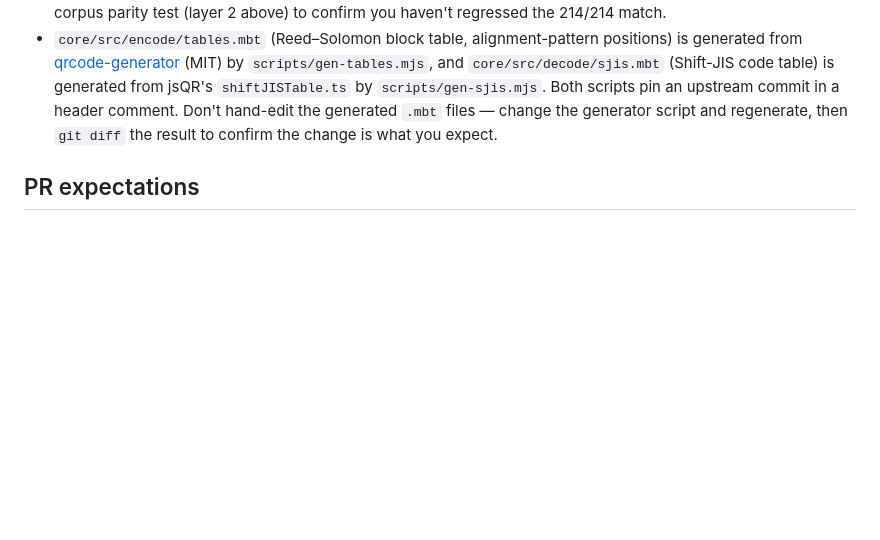
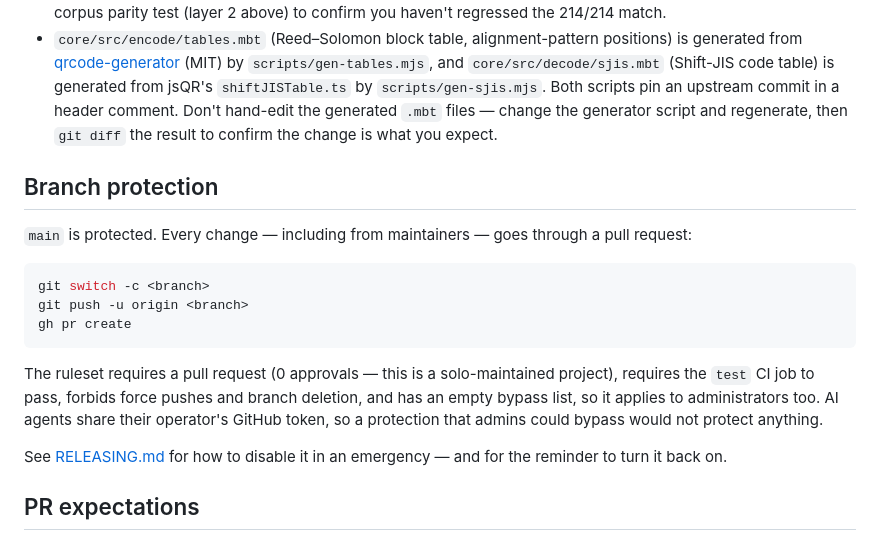
Before and after one commit to elchika-inc/moonqr, a Markdown page: CONTRIBUTING.md, the part around the change. Drawn GitHub-style; blank space fills up the shorter version.

````diff
--- a/CONTRIBUTING.md
+++ b/CONTRIBUTING.md
@@ -103,6 +103,24 @@ Each layer proves something different — run all four before opening a PR.
   in a header comment. Don't hand-edit the generated `.mbt` files — change the generator script
   and regenerate, then `git diff` the result to confirm the change is what you expect.
 
+## Branch protection
+
+`main` is protected. Every change — including from maintainers — goes through a pull request:
+
+```sh
+git switch -c <branch>
+git push -u origin <branch>
+gh pr create
+```
+
+The ruleset requires a pull request (0 approvals — this is a solo-maintained project), requires
+the `test` CI job to pass, forbids force pushes and branch deletion, and has an empty bypass list,
+so it applies to administrators too. AI agents share their operator's GitHub token, so a
+protection that admins could bypass would not protect anything.
+
+See [RELEASING.md](RELEASING.md) for how to disable it in an emergency — and for the reminder to
+turn it back on.
+
 ## PR expectations
 
 - All four test layers green (see above), plus `pnpm -r typecheck`.
````
Also changed, not shown: AGENTS.md (added, +68 -0 lines), RELEASING.md (added, +157 -0 lines).
